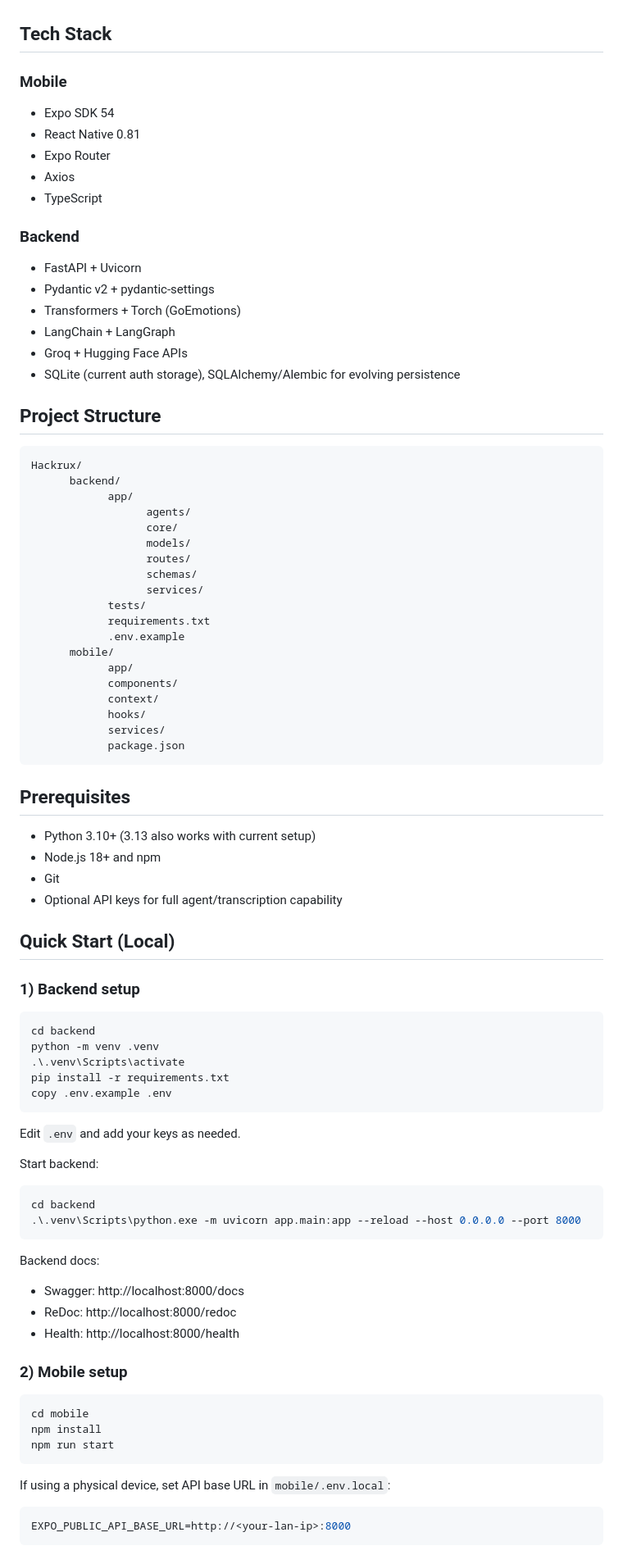
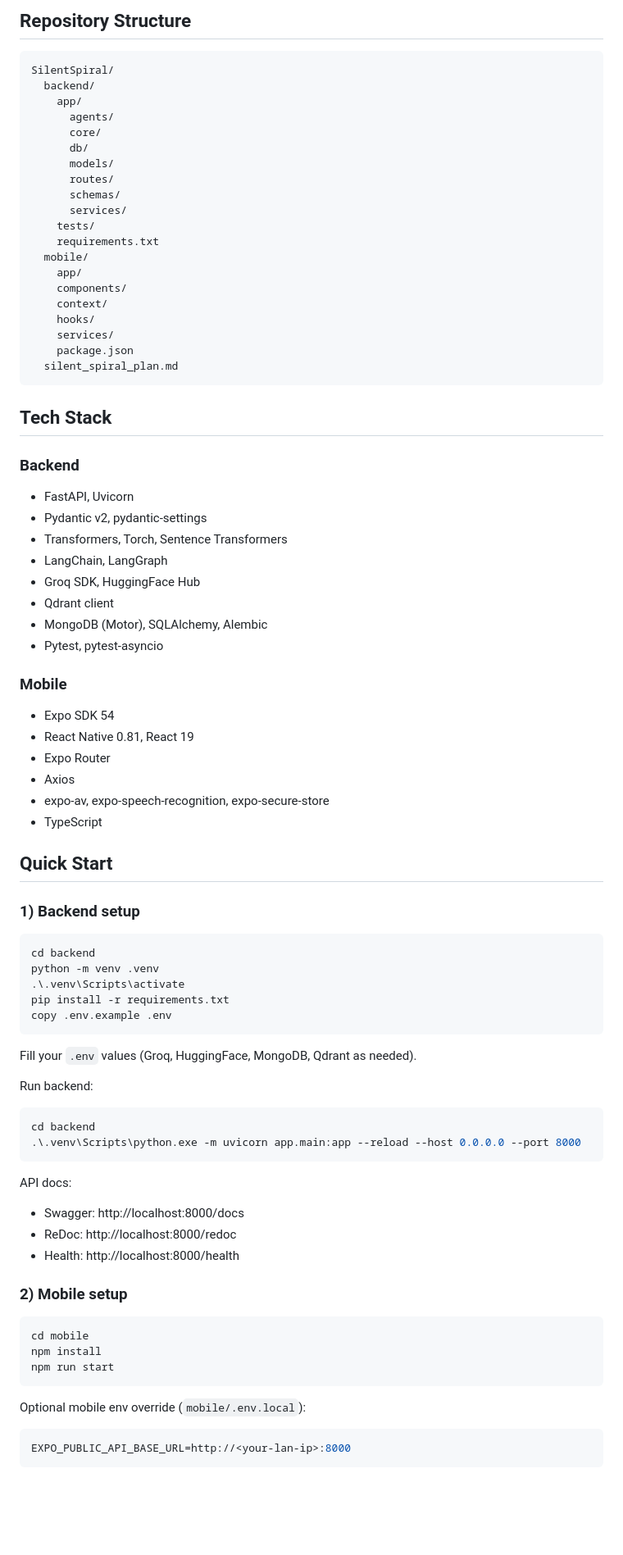
Before and after one commit to viscous-236/SilentSpiral, a Markdown page: Readme.md, the part around one of its changes. Shown at 82% size. GitHub-like rendering; blank space fills up the shorter version.

````diff
--- a/Readme.md
+++ b/Readme.md
@@ -123,55 +108,51 @@ FastAPI Backend
+## Repository Structure
+
+```text
+SilentSpiral/
+  backend/
+    app/
+      agents/
+      core/
+      db/
+      models/
+      routes/
+      schemas/
+      services/
+    tests/
+    requirements.txt
+  mobile/
+    app/
+    components/
+    context/
+    hooks/
+    services/
+    package.json
+  silent_spiral_plan.md
+```
 
 ## Tech Stack
+
+### Backend
+
+- FastAPI, Uvicorn
+- Pydantic v2, pydantic-settings
+- Transformers, Torch, Sentence Transformers
+- LangChain, LangGraph
+- Groq SDK, HuggingFace Hub
+- Qdrant client
+- MongoDB (Motor), SQLAlchemy, Alembic
+- Pytest, pytest-asyncio
 
 ### Mobile
 
 - Expo SDK 54
-- React Native 0.81
+- React Native 0.81, React 19
 - Expo Router
 - Axios
+- expo-av, expo-speech-recognition, expo-secure-store
 - TypeScript
 
-### Backend
-
-- FastAPI + Uvicorn
-- Pydantic v2 + pydantic-settings
-- Transformers + Torch (GoEmotions)
-- LangChain + LangGraph
-- Groq + Hugging Face APIs
-- SQLite (current auth storage), SQLAlchemy/Alembic for evolving persistence
-
-## Project Structure
-
-```text
-Hackrux/
-      backend/
-            app/
-                  agents/
-                  core/
-                  models/
-                  routes/
-                  schemas/
-                  services/
-            tests/
-            requirements.txt
-            .env.example
-      mobile/
-            app/
-            components/
-            context/
-            hooks/
-            services/
-            package.json
-```
-
-## Prerequisites
-
-- Python 3.10+ (3.13 also works with current setup)
-- Node.js 18+ and npm
-- Git
-- Optional API keys for full agent/transcription capability
-
-## Quick Start (Local)
+## Quick Start
 
 ### 1) Backend setup
 
@@ -183,16 +164,16 @@ pip install -r requirements.txt
 copy .env.example .env
 ```
 
-Edit `.env` and add your keys as needed.
+Fill your `.env` values (Groq, HuggingFace, MongoDB, Qdrant as needed).
 
-Start backend:
+Run backend:
 
 ```powershell
 cd backend
 .\.venv\Scripts\python.exe -m uvicorn app.main:app --reload --host 0.0.0.0 --port 8000
 ```
 
-Backend docs:
+API docs:
 
 - Swagger: http://localhost:8000/docs
 - ReDoc: http://localhost:8000/redoc
@@ -206,7 +187,7 @@ npm install
 npm run start
 ```
 
-If using a physical device, set API base URL in `mobile/.env.local`:
+Optional mobile env override (`mobile/.env.local`):
 
 ```bash
 EXPO_PUBLIC_API_BASE_URL=http://<your-lan-ip>:8000
````
Also changed, not shown: other parts of Readme.md (+143 -146 lines).
